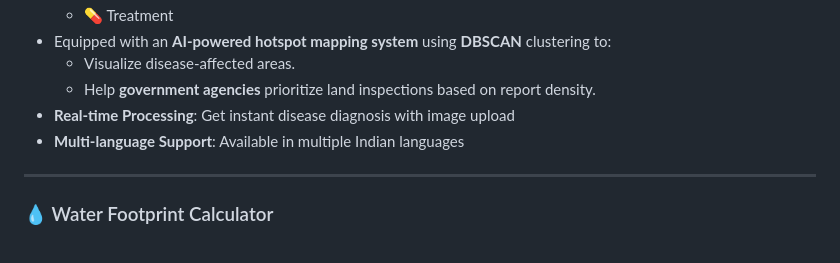
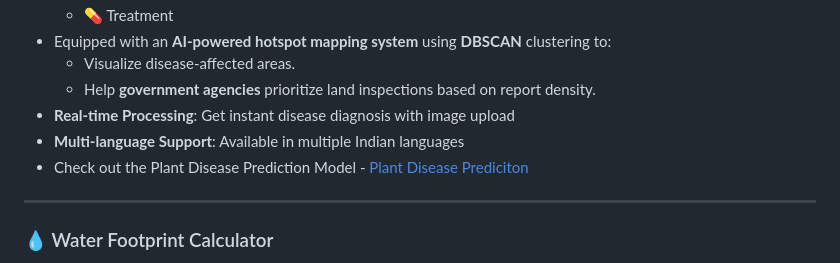
Before and after one commit to 21lakshh/Kisaan-Saathi, a Markdown page: README.md, the part around the change. Rendered like a GitHub page.

```diff
--- a/README.md
+++ b/README.md
@@ -17,6 +17,7 @@
   - Help **government agencies** prioritize land inspections based on report density.
 - **Real-time Processing**: Get instant disease diagnosis with image upload
 - **Multi-language Support**: Available in multiple Indian languages
+- Check out the Plant Disease Prediction Model - [Plant Disease Prediciton](https://github.com/21lakshh/Plant-Disease-Prediction)
 
 ---
 
```
